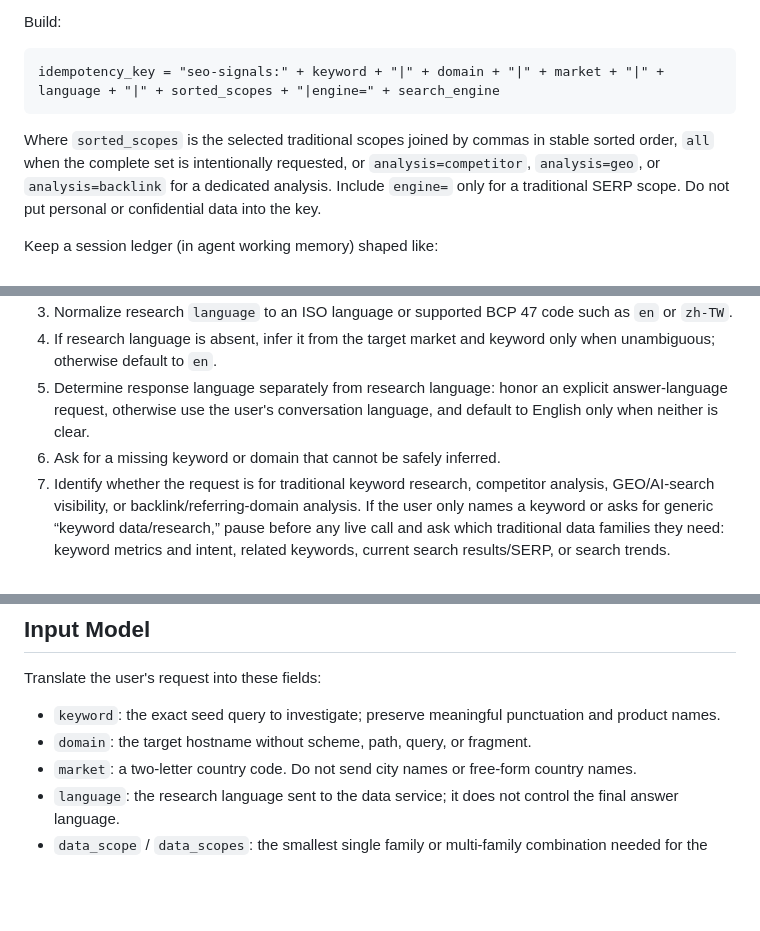
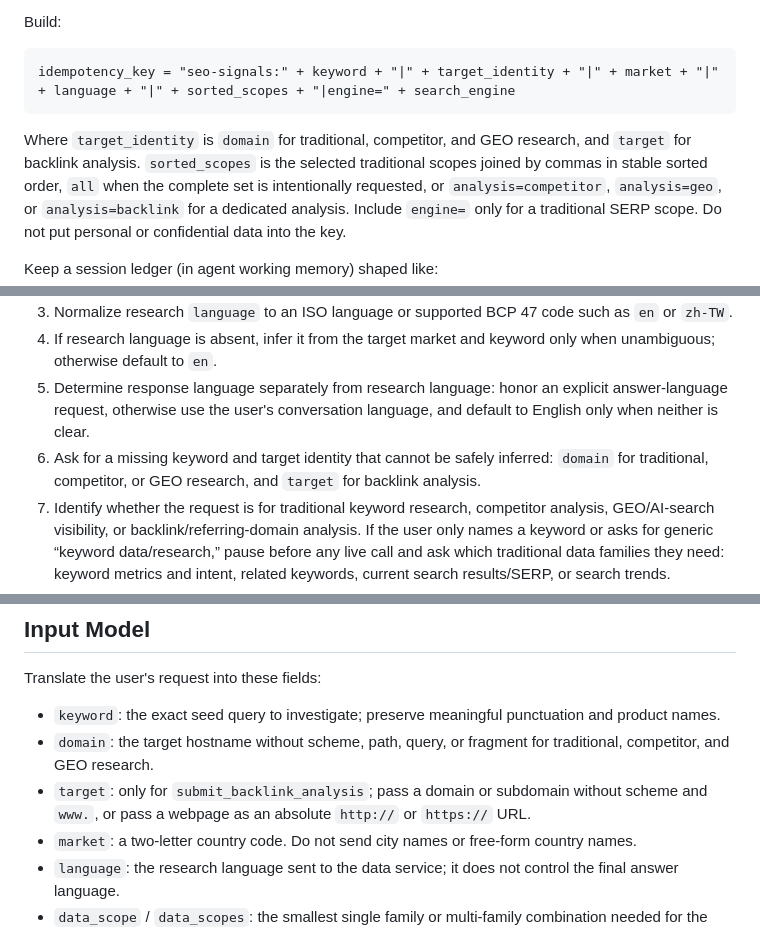
Before and after one commit to daily-growth-signals/seo-signal-skills, a Markdown page: skills/research-seo-signals/SKILL.md, 3 parts joined by grey strips. Rendered like a GitHub page; blank space fills up the shorter version.

Commit message:
docs(seo-skill): 补充外链目标输入边界

````diff
--- a/skills/research-seo-signals/SKILL.md
+++ b/skills/research-seo-signals/SKILL.md
@@ -97,10 +97,11 @@ Treat two research goals as the same logical request when all of the following m
 Build:
 
 ```text
-idempotency_key = "seo-signals:" + keyword + "|" + domain + "|" + market + "|" + language + "|" + sorted_scopes + "|engine=" + search_engine
+idempotency_key = "seo-signals:" + keyword + "|" + target_identity + "|" + market + "|" + language + "|" + sorted_scopes + "|engine=" + search_engine
 ```
 
-Where `sorted_scopes` is the selected traditional scopes joined by commas in
+Where `target_identity` is `domain` for traditional, competitor, and GEO
+research, and `target` for backlink analysis. `sorted_scopes` is the selected traditional scopes joined by commas in
 stable sorted order, `all` when the complete set is intentionally requested,
 or `analysis=competitor`, `analysis=geo`, or `analysis=backlink` for a
 dedicated analysis. Include `engine=` only for a traditional SERP scope. Do
@@ -121,7 +122,8 @@ Update the ledger after every successful submit or get.
 3. Normalize research `language` to an ISO language or supported BCP 47 code such as `en` or `zh-TW`.
 4. If research language is absent, infer it from the target market and keyword only when unambiguous; otherwise default to `en`.
 5. Determine response language separately from research language: honor an explicit answer-language request, otherwise use the user's conversation language, and default to English only when neither is clear.
-6. Ask for a missing keyword or domain that cannot be safely inferred.
+6. Ask for a missing keyword and target identity that cannot be safely inferred: `domain`
+   for traditional, competitor, or GEO research, and `target` for backlink analysis.
 7. Identify whether the request is for traditional keyword research, competitor analysis, GEO/AI-search visibility, or backlink/referring-domain analysis. If the user only names a keyword or asks for generic “keyword data/research,” pause before any live call and ask which traditional data families they need: keyword metrics and intent, related keywords, current search results/SERP, or search trends.
 8. Route traditional research with exactly one family to `submit_specific_seo_data`, and two or more families to `submit_keyword_research_signals` with exactly those values in `data_scopes`. Omit `data_scopes` only when all supported traditional families are required. Route a dedicated analysis directly to its matching submit tool; do not encode it as a traditional data scope.
 9. Build the stable `idempotency_key` from the logical research identity.
@@ -183,7 +185,10 @@ When a prior result is a **subset** of what is now needed, submit only for the m
 Translate the user's request into these fields:
 
 - `keyword`: the exact seed query to investigate; preserve meaningful punctuation and product names.
-- `domain`: the target hostname without scheme, path, query, or fragment.
+- `domain`: the target hostname without scheme, path, query, or fragment for traditional,
+  competitor, and GEO research.
+- `target`: only for `submit_backlink_analysis`; pass a domain or subdomain without
+  scheme and `www.`, or pass a webpage as an absolute `http://` or `https://` URL.
 - `market`: a two-letter country code. Do not send city names or free-form country names.
 - `language`: the research language sent to the data service; it does not control the final answer language.
 - `data_scope` / `data_scopes`: the smallest single family or multi-family combination needed for the goal.
````
Also changed, not shown: 1 other file.
